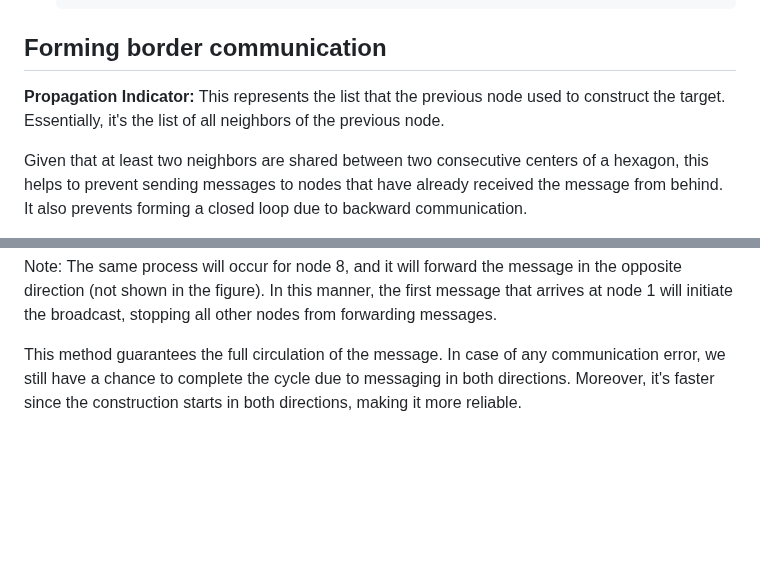
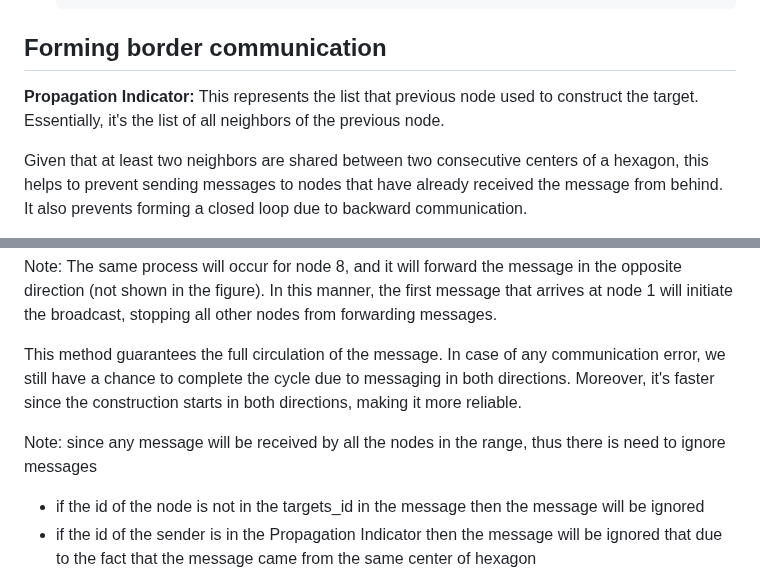
Before and after one commit to SulaimanMohammad/Drone_VESPA, a Markdown page: README.md, 2 parts joined by grey strips. Rendered like a GitHub page; blank space fills up the shorter version.

Commit message:
MSG ignorence

````diff
--- a/README.md
+++ b/README.md
@@ -33,7 +33,7 @@
         python3 body_frame_move.py
     ```
 ## Forming border communication
-**Propagation Indicator:** This represents the list that the previous node used to construct the target. Essentially, it's the list of all neighbors of the previous node.
+**Propagation Indicator:** This represents the list that previous node used to construct the target. Essentially, it's the list of all neighbors of the previous node.
 
 Given that at least two neighbors are shared between two consecutive centers of a hexagon, this helps to prevent sending messages to nodes that have already received the message from behind. It also prevents forming a closed loop due to backward communication.
 
@@ -48,4 +48,9 @@ Note: The same process will occur for node 8, and it will forward the message in
 
 This method guarantees the full circulation of the message. In case of any communication error, we still have a chance to complete the cycle due to messaging in both directions. Moreover, it's faster since the construction starts in both directions, making it more reliable.
 
+Note: since any message will be received by all the nodes in the range, thus there is need to ignore messages
+
+- if the id of the node is not in the targets_id in the message then the message will be ignored
+- if the id of the sender is in the Propagation Indicator then the message will be ignored that due to the fact that the message came from the same center of hexagon
+
 ![Alt text](https://github.com/SulaimanMohammad/Drone_VESPA/blob/main/.exp/forming_border.png)
````
Also changed, not shown: other parts of README.md (+1 -0 lines).
